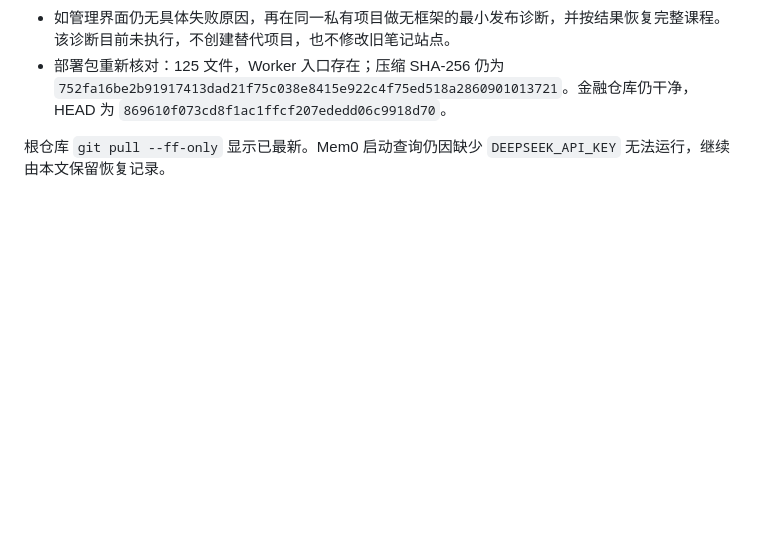
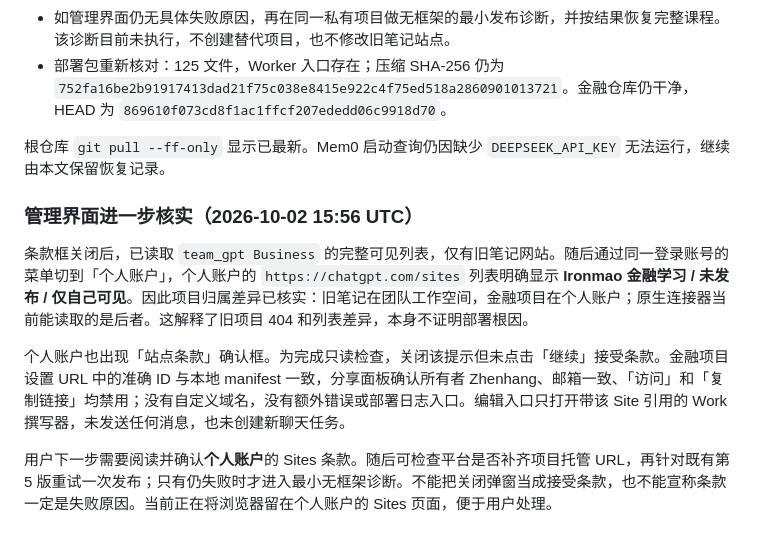
Before and after one commit to momo0205/ai-instructure, a Markdown page: docs/superpowers/acceptance-2026-10-02-finance-site-session-recovery.md, the part around the change. GitHub-like rendering; blank space fills up the shorter version.

Commit message:
memory: recover finance learning site deployment state

```diff
--- a/docs/superpowers/acceptance-2026-10-02-finance-site-session-recovery.md
+++ b/docs/superpowers/acceptance-2026-10-02-finance-site-session-recovery.md
@@ -111,3 +111,11 @@ Sites 已保存第 **5** 版：
 - 部署包重新核对：125 文件，Worker 入口存在；压缩 SHA-256 仍为 `752fa16be2b91917413dad21f75c038e8415e922c4f75ed518a2860901013721`。金融仓库仍干净，HEAD 为 `869610f073cd8f1ac1ffcf207ededd06c9918d70`。
 
 根仓库 `git pull --ff-only` 显示已最新。Mem0 启动查询仍因缺少 `DEEPSEEK_API_KEY` 无法运行，继续由本文保留恢复记录。
+
+### 管理界面进一步核实（2026-10-02 15:56 UTC）
+
+条款框关闭后，已读取 `team_gpt Business` 的完整可见列表，仅有旧笔记网站。随后通过同一登录账号的菜单切到「个人账户」，个人账户的 `https://chatgpt.com/sites` 列表明确显示 **Ironmao 金融学习 / 未发布 / 仅自己可见**。因此项目归属差异已核实：旧笔记在团队工作空间，金融项目在个人账户；原生连接器当前能读取的是后者。这解释了旧项目 404 和列表差异，本身不证明部署根因。
+
+个人账户也出现「站点条款」确认框。为完成只读检查，关闭该提示但未点击「继续」接受条款。金融项目设置 URL 中的准确 ID 与本地 manifest 一致，分享面板确认所有者 Zhenhang、邮箱一致、「访问」和「复制链接」均禁用；没有自定义域名，没有额外错误或部署日志入口。编辑入口只打开带该 Site 引用的 Work 撰写器，未发送任何消息，也未创建新聊天任务。
+
+用户下一步需要阅读并确认**个人账户**的 Sites 条款。随后可检查平台是否补齐项目托管 URL，再针对既有第 5 版重试一次发布；只有仍失败时才进入最小无框架诊断。不能把关闭弹窗当成接受条款，也不能宣称条款一定是失败原因。当前正在将浏览器留在个人账户的 Sites 页面，便于用户处理。
```
